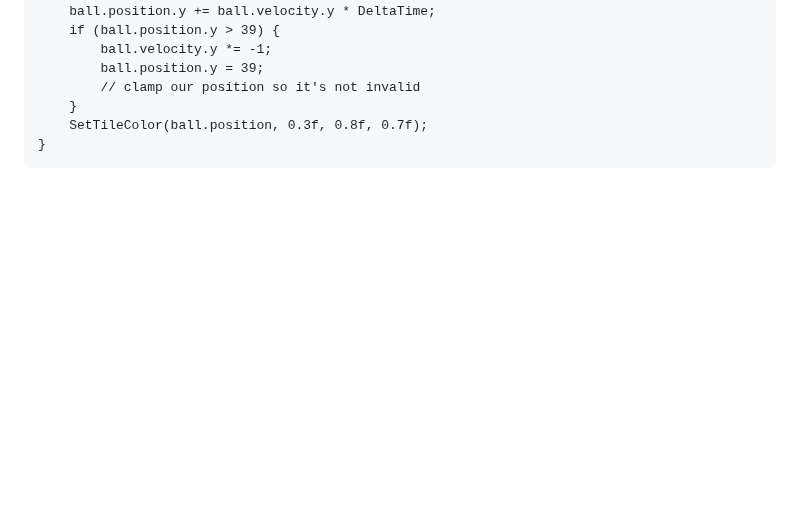
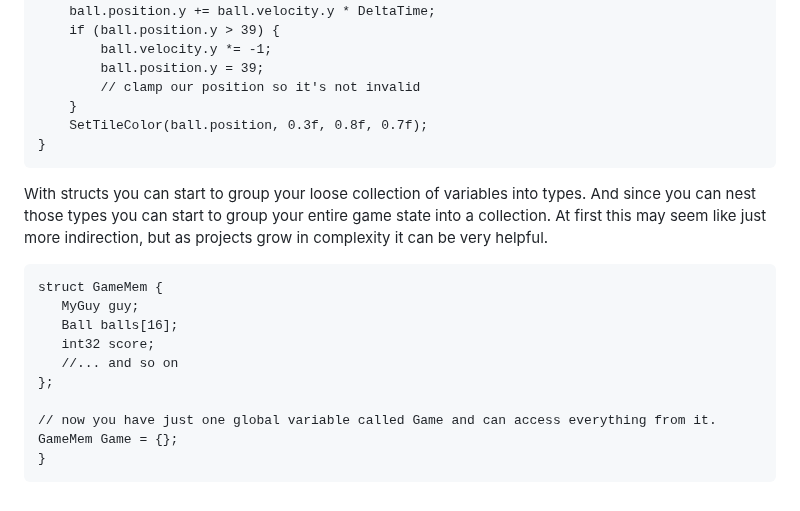
Before and after one commit to pce1991/MosaicBook, a Markdown page: structs.md, the part around the change. Rendered like a GitHub page; blank space fills up the shorter version.

````diff
--- a/structs.md
+++ b/structs.md
@@ -97,3 +97,18 @@ void MyMosaicUpdate() {
     SetTileColor(ball.position, 0.3f, 0.8f, 0.7f);
 }
 ```
+
+With structs you can start to group your loose collection of variables into types. And since you can nest those types you can start to group your entire game state into a collection. At first this may seem like just more indirection, but as projects grow in complexity it can be very helpful.
+
+```
+struct GameMem {
+   MyGuy guy;
+   Ball balls[16];
+   int32 score;
+   //... and so on
+};
+
+// now you have just one global variable called Game and can access everything from it.
+GameMem Game = {};
+}
+```
````
